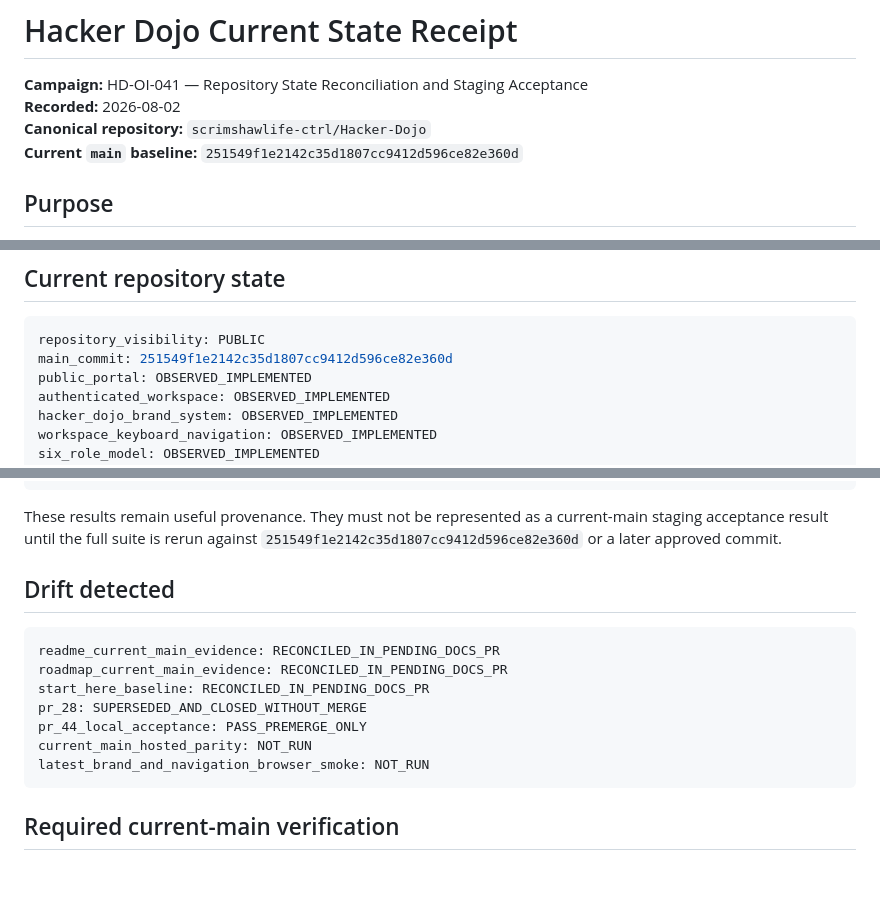
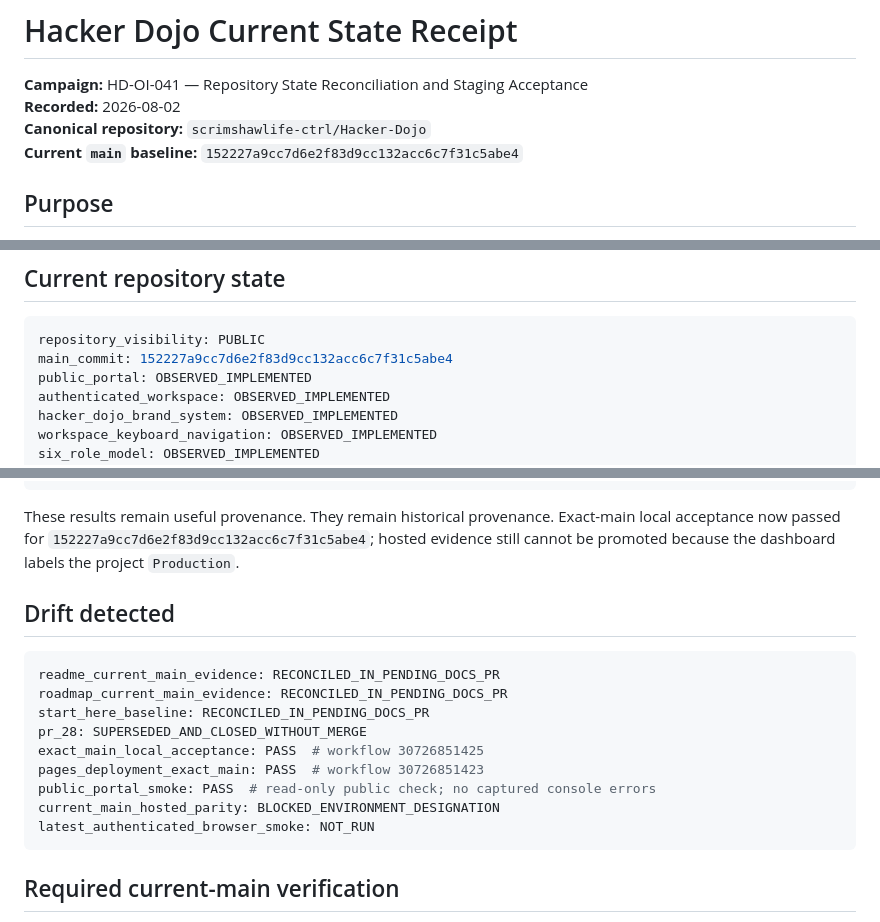
Before and after one commit to Autonomous-Giving-Incorporated/Portfolio-Signals, a Markdown page: docs/CURRENT-STATE.md, 3 parts joined by grey strips. GitHub-like rendering; blank space fills up the shorter version.

Commit message:
[LOOP-805-HD-OI-041] [PROJECTION] Bind current-state to exact main

````diff
--- a/docs/CURRENT-STATE.md
+++ b/docs/CURRENT-STATE.md
@@ -3,7 +3,7 @@
 **Campaign:** HD-OI-041 — Repository State Reconciliation and Staging Acceptance
 **Recorded:** 2026-08-02
 **Canonical repository:** `scrimshawlife-ctrl/Hacker-Dojo`
-**Current `main` baseline:** `251549f1e2142c35d1807cc9412d596ce82e360d`
+**Current `main` baseline:** `152227a9cc7d6e2f83d9cc132acc6c7f31c5abe4`
 
 ## Purpose
 
@@ -20,7 +20,7 @@ This document separates current repository state from older hosted verification
 
 ```yaml
 repository_visibility: PUBLIC
-main_commit: 251549f1e2142c35d1807cc9412d596ce82e360d
+main_commit: 152227a9cc7d6e2f83d9cc132acc6c7f31c5abe4
 public_portal: OBSERVED_IMPLEMENTED
 authenticated_workspace: OBSERVED_IMPLEMENTED
 hacker_dojo_brand_system: OBSERVED_IMPLEMENTED
@@ -49,7 +49,7 @@ historical_hosted_synthetic_policy_suite: 7_of_7_PASS
 historical_staging_project_ref: ecxkhihlbrcwpavfoaoq
 ```
 
-These results remain useful provenance. They must not be represented as a current-main staging acceptance result until the full suite is rerun against `251549f1e2142c35d1807cc9412d596ce82e360d` or a later approved commit.
+These results remain useful provenance. They remain historical provenance. Exact-main local acceptance now passed for `152227a9cc7d6e2f83d9cc132acc6c7f31c5abe4`; hosted evidence still cannot be promoted because the dashboard labels the project `Production`.
 
 ## Drift detected
 
@@ -58,9 +58,11 @@ readme_current_main_evidence: RECONCILED_IN_PENDING_DOCS_PR
 roadmap_current_main_evidence: RECONCILED_IN_PENDING_DOCS_PR
 start_here_baseline: RECONCILED_IN_PENDING_DOCS_PR
 pr_28: SUPERSEDED_AND_CLOSED_WITHOUT_MERGE
-pr_44_local_acceptance: PASS_PREMERGE_ONLY
-current_main_hosted_parity: NOT_RUN
-latest_brand_and_navigation_browser_smoke: NOT_RUN
+exact_main_local_acceptance: PASS  # workflow 30726851425
+pages_deployment_exact_main: PASS  # workflow 30726851423
+public_portal_smoke: PASS  # read-only public check; no captured console errors
+current_main_hosted_parity: BLOCKED_ENVIRONMENT_DESIGNATION
+latest_authenticated_browser_smoke: NOT_RUN
 ```
 
 ## Required current-main verification
````
Also changed, not shown: other parts of docs/CURRENT-STATE.md (+1 -1 lines).
